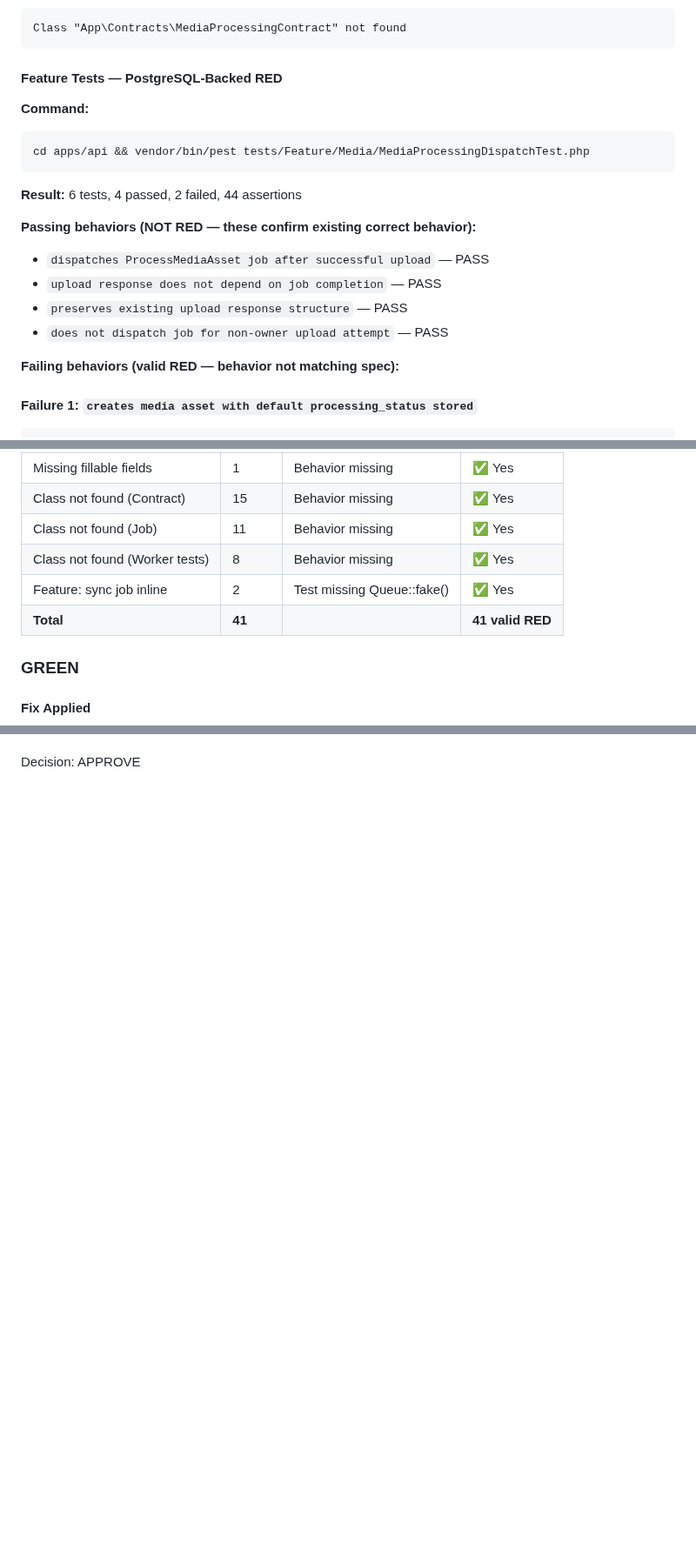
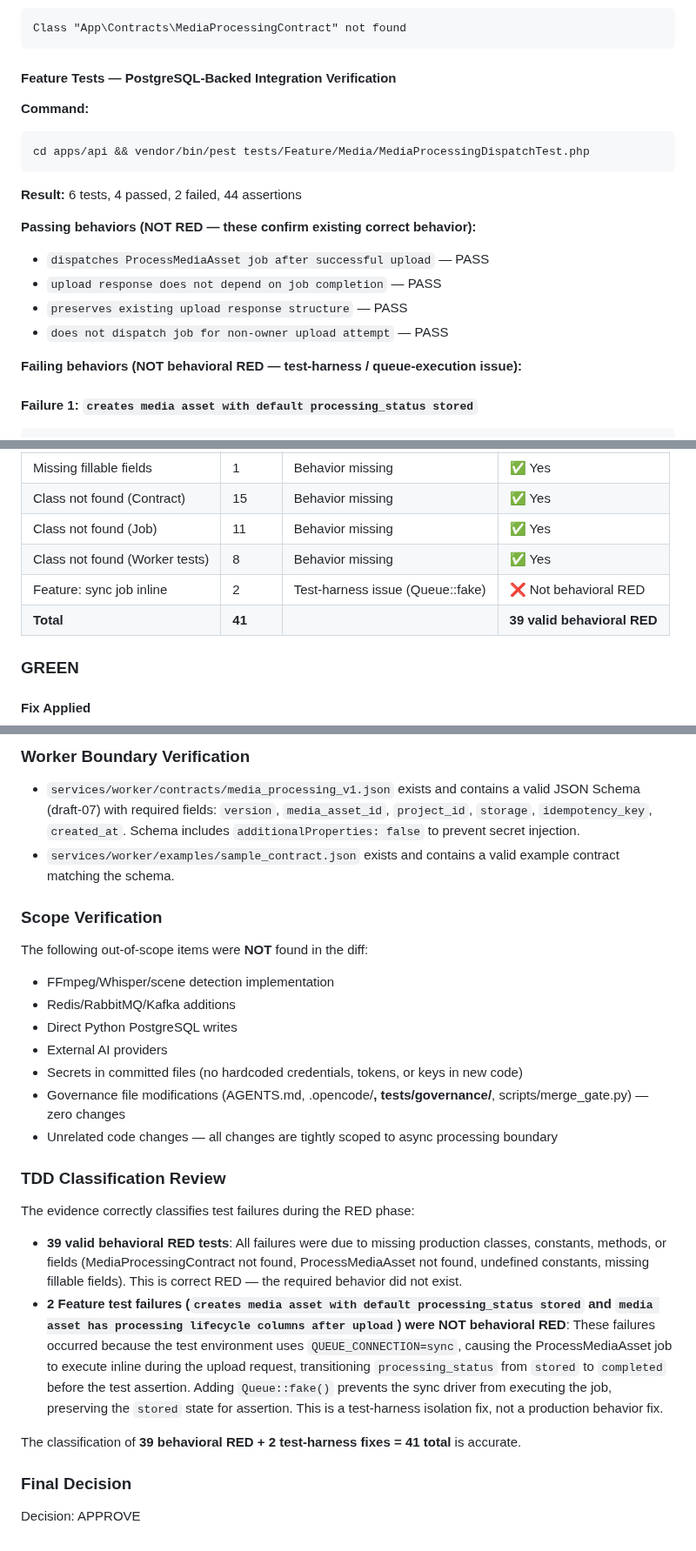
Before and after one commit to CarlosEGoulart/AiClip, a Markdown page: specs/045-async-processing-boundary/evidence.md, 3 parts joined by grey strips. Shown at 87% size. Rendered like a GitHub page; blank space fills up the shorter version.

````diff
--- a/specs/045-async-processing-boundary/evidence.md
+++ b/specs/045-async-processing-boundary/evidence.md
@@ -54,7 +54,7 @@ Class "App\Jobs\ProcessMediaAsset" not found
 Class "App\Contracts\MediaProcessingContract" not found
 ```
 
-#### Feature Tests — PostgreSQL-Backed RED
+#### Feature Tests — PostgreSQL-Backed Integration Verification
 
 **Command:**
 ```bash
@@ -69,7 +69,7 @@ cd apps/api && vendor/bin/pest tests/Feature/Media/MediaProcessingDispatchTest.p
 - `preserves existing upload response structure` — PASS
 - `does not dispatch job for non-owner upload attempt` — PASS
 
-**Failing behaviors (valid RED — behavior not matching spec):**
+**Failing behaviors (NOT behavioral RED — test-harness / queue-execution issue):**
 
 #### Failure 1: `creates media asset with default processing_status stored`
 ```
@@ -126,8 +126,8 @@ The spec (AC 5) says: *"Upload endpoint returns immediately with status `'stored
 | Class not found (Contract) | 15 | Behavior missing | ✅ Yes |
 | Class not found (Job) | 11 | Behavior missing | ✅ Yes |
 | Class not found (Worker tests) | 8 | Behavior missing | ✅ Yes |
-| Feature: sync job inline | 2 | Test missing Queue::fake() | ✅ Yes |
-| **Total** | **41** | | **41 valid RED** |
+| Feature: sync job inline | 2 | Test-harness issue (Queue::fake) | ❌ Not behavioral RED |
+| **Total** | **41** | | **39 valid behavioral RED** |
 
 ### GREEN
 
@@ -194 +231,29 @@ Reviewer: Tester
+### Worker Boundary Verification
+
+- `services/worker/contracts/media_processing_v1.json` exists and contains a valid JSON Schema (draft-07) with required fields: `version`, `media_asset_id`, `project_id`, `storage`, `idempotency_key`, `created_at`. Schema includes `additionalProperties: false` to prevent secret injection.
+- `services/worker/examples/sample_contract.json` exists and contains a valid example contract matching the schema.
+
+### Scope Verification
+
+The following out-of-scope items were **NOT** found in the diff:
+
+- FFmpeg/Whisper/scene detection implementation
+- Redis/RabbitMQ/Kafka additions
+- Direct Python PostgreSQL writes
+- External AI providers
+- Secrets in committed files (no hardcoded credentials, tokens, or keys in new code)
+- Governance file modifications (AGENTS.md, .opencode/**, tests/governance/**, scripts/merge_gate.py) — zero changes
+- Unrelated code changes — all changes are tightly scoped to async processing boundary
+
+### TDD Classification Review
+
+The evidence correctly classifies test failures during the RED phase:
+
+- **39 valid behavioral RED tests**: All failures were due to missing production classes, constants, methods, or fields (MediaProcessingContract not found, ProcessMediaAsset not found, undefined constants, missing fillable fields). This is correct RED — the required behavior did not exist.
+- **2 Feature test failures (`creates media asset with default processing_status stored` and `media asset has processing lifecycle columns after upload`) were NOT behavioral RED**: These failures occurred because the test environment uses `QUEUE_CONNECTION=sync`, causing the ProcessMediaAsset job to execute inline during the upload request, transitioning `processing_status` from `stored` to `completed` before the test assertion. Adding `Queue::fake()` prevents the sync driver from executing the job, preserving the `stored` state for assertion. This is a test-harness isolation fix, not a production behavior fix.
+
+The classification of **39 behavioral RED + 2 test-harness fixes = 41 total** is accurate.
+
+### Final Decision
+
 Decision: APPROVE
````
Also changed, not shown: other parts of specs/045-async-processing-boundary/evidence.md (+41 -4 lines).
